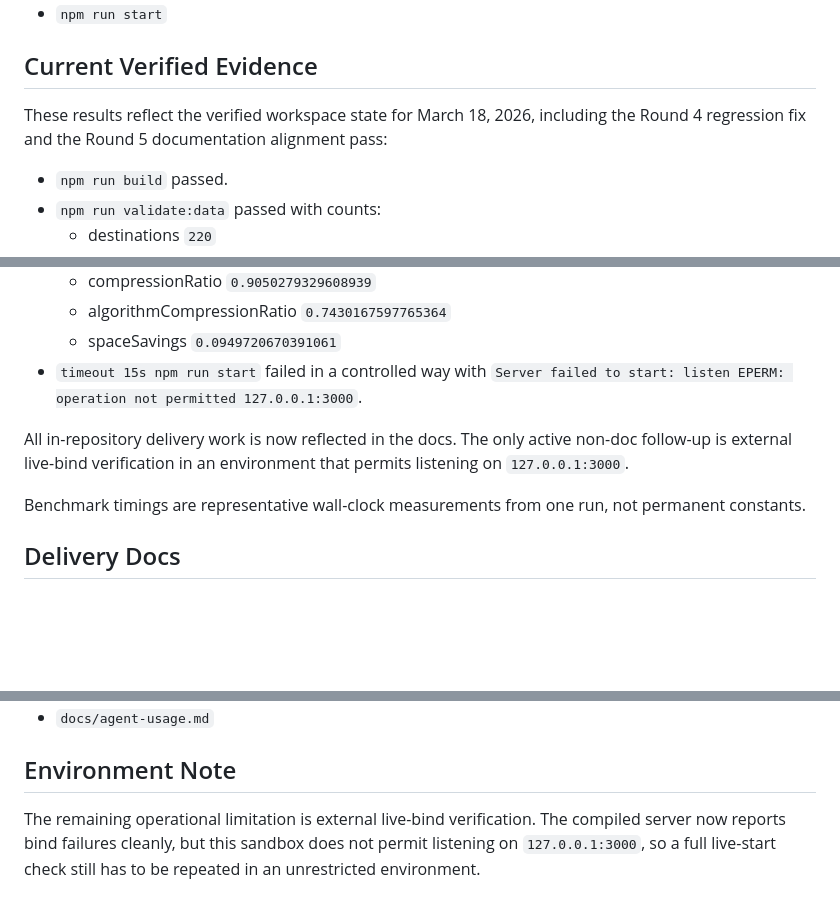
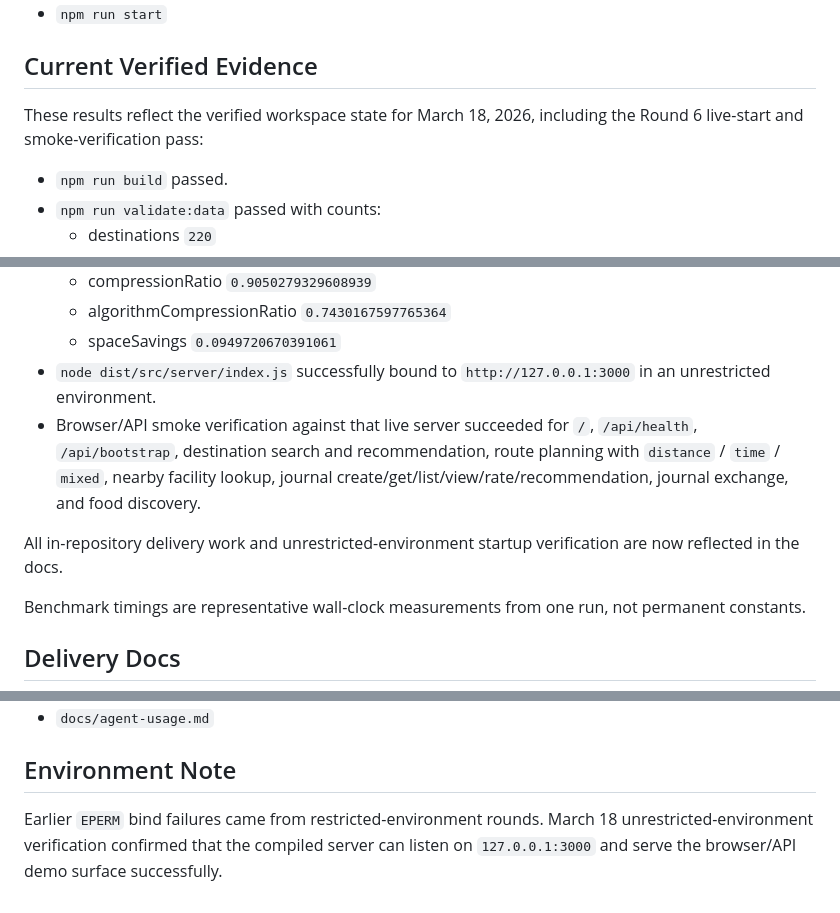
Before and after one commit to waterrr1389/BUPT-DataStructure-Project, a Markdown page: README.md, 3 parts joined by grey strips. Drawn GitHub-style; blank space fills up the shorter version.

Commit message:
docs: record round 6 live verification

```diff
--- a/README.md
+++ b/README.md
@@ -44,7 +44,7 @@ The package scripts are the delivery contract:
 
 ## Current Verified Evidence
 
-These results reflect the verified workspace state for March 18, 2026, including the Round 4 regression fix and the Round 5 documentation alignment pass:
+These results reflect the verified workspace state for March 18, 2026, including the Round 6 live-start and smoke-verification pass:
 
 - `npm run build` passed.
 - `npm run validate:data` passed with counts:
@@ -68,9 +68,10 @@ These results reflect the verified workspace state for March 18, 2026, including
   - compressionRatio `0.9050279329608939`
   - algorithmCompressionRatio `0.7430167597765364`
   - spaceSavings `0.0949720670391061`
-- `timeout 15s npm run start` failed in a controlled way with `Server failed to start: listen EPERM: operation not permitted 127.0.0.1:3000`.
+- `node dist/src/server/index.js` successfully bound to `http://127.0.0.1:3000` in an unrestricted environment.
+- Browser/API smoke verification against that live server succeeded for `/`, `/api/health`, `/api/bootstrap`, destination search and recommendation, route planning with `distance` / `time` / `mixed`, nearby facility lookup, journal create/get/list/view/rate/recommendation, journal exchange, and food discovery.
 
-All in-repository delivery work is now reflected in the docs. The only active non-doc follow-up is external live-bind verification in an environment that permits listening on `127.0.0.1:3000`.
+All in-repository delivery work and unrestricted-environment startup verification are now reflected in the docs.
 
 Benchmark timings are representative wall-clock measurements from one run, not permanent constants.
 
@@ -91,4 +92,4 @@ The required course-delivery material lives in `docs/`:
 
 ## Environment Note
 
-The remaining operational limitation is external live-bind verification. The compiled server now reports bind failures cleanly, but this sandbox does not permit listening on `127.0.0.1:3000`, so a full live-start check still has to be repeated in an unrestricted environment.
+Earlier `EPERM` bind failures came from restricted-environment rounds. March 18 unrestricted-environment verification confirmed that the compiled server can listen on `127.0.0.1:3000` and serve the browser/API demo surface successfully.
```
Also changed, not shown: docs/agent-usage.md (+10 -1 lines), docs/example-results-and-tests.md (+30 -5 lines).
